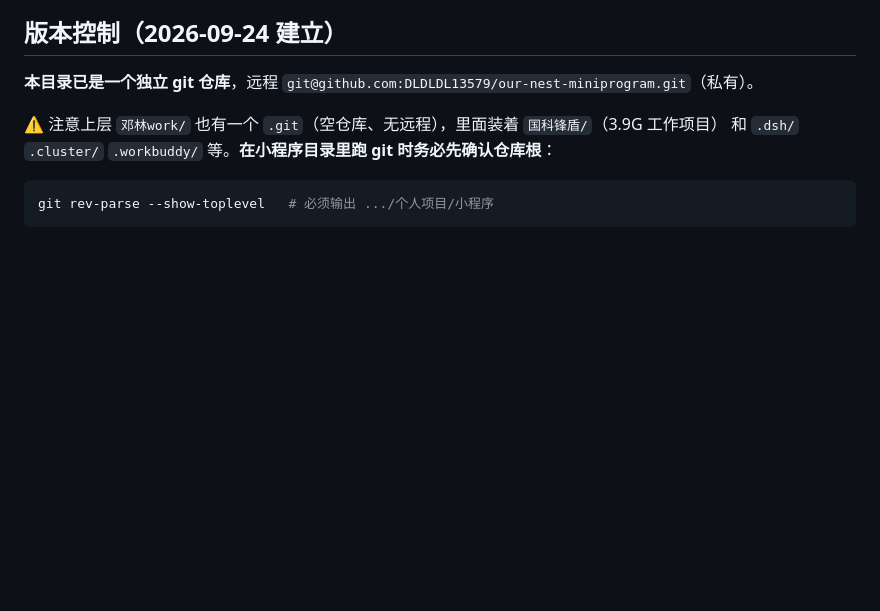
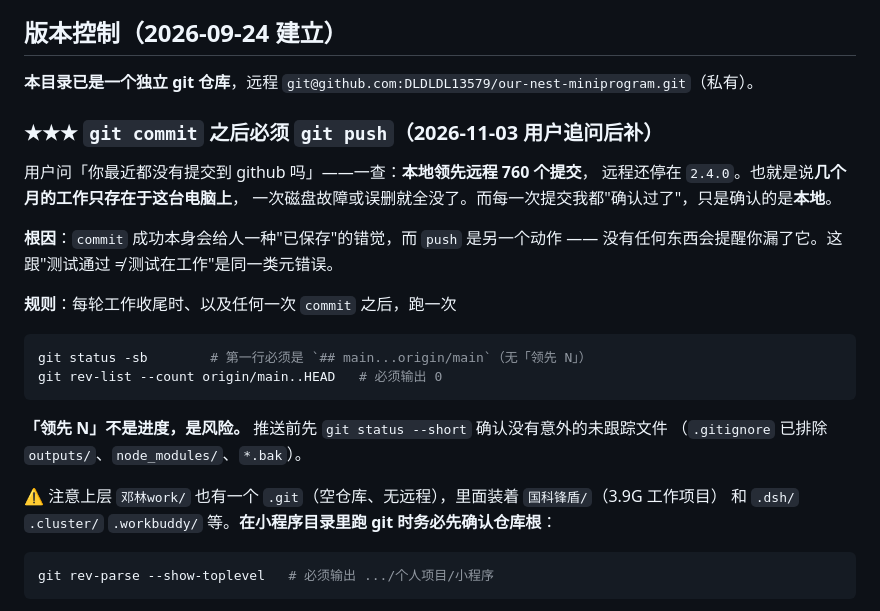
Before and after one commit to DLDLDL13579/our-nest-miniprogram, a Markdown page: AGENTS.md, the part around the change. GitHub-like rendering; blank space fills up the shorter version.

Commit message:
docs: 记下「commit 之后必须 push」—— 本地领先远程 760 个提交才发现
用户问「你最近都没有提交到 github 吗」，一查：远程还停在 2.4.0，
本地领先 **760 个提交**。几个月的工作只存在于这台电脑上。

根因不是我忘了执行 push，而是**我从来没把 push 当成收尾的一部分**：
每次提交后我确认的是 `git status --short`（工作区干净），
那个命令**不会告诉你本地领先远程多少**。

这跟项目里记过的"测试通过 ≠ 测试在工作"是同一类元错误 ——
**用一个不能反映目标的指标，去确认目标达成了。**

已把两条判据写进 AGENTS.md：
  git status -sb                          # 不能有「领先 N」
  git rev-list --count origin/main..HEAD  # 必须是 0

本次已推送 b4b099e..ae304b2，本地领先归零。

````diff
--- a/AGENTS.md
+++ b/AGENTS.md
@@ -463,6 +463,23 @@ watch 断了不重建就是"再也收不到更新"的静默故障。
 ## 版本控制（2026-09-24 建立）
 
 **本目录已是一个独立 git 仓库**，远程 `git@github.com:DLDLDL13579/our-nest-miniprogram.git`（私有）。
+
+### ★★★ `git commit` 之后必须 `git push`（2026-11-03 用户追问后补）
+
+用户问「你最近都没有提交到 github 吗」——一查：**本地领先远程 760 个提交**，
+远程还停在 `2.4.0`。也就是说**几个月的工作只存在于这台电脑上**，
+一次磁盘故障或误删就全没了。而每一次提交我都"确认过了"，只是确认的是**本地**。
+
+**根因**：`commit` 成功本身会给人一种"已保存"的错觉，而 `push` 是另一个动作 ——
+没有任何东西会提醒你漏了它。这跟"测试通过 ≠ 测试在工作"是同一类元错误。
+
+**规则**：每轮工作收尾时、以及任何一次 `commit` 之后，跑一次
+```bash
+git status -sb        # 第一行必须是 `## main...origin/main`（无「领先 N」）
+git rev-list --count origin/main..HEAD   # 必须输出 0
+```
+**「领先 N」不是进度，是风险。** 推送前先 `git status --short` 确认没有意外的未跟踪文件
+（`.gitignore` 已排除 `outputs/`、`node_modules/`、`*.bak`）。
 
 ⚠️ 注意上层 `邓林work/` 也有一个 `.git`（空仓库、无远程），里面装着 `国科锋盾/`（3.9G 工作项目）
 和 `.dsh/` `.cluster/` `.workbuddy/` 等。**在小程序目录里跑 git 时务必先确认仓库根**：
````
